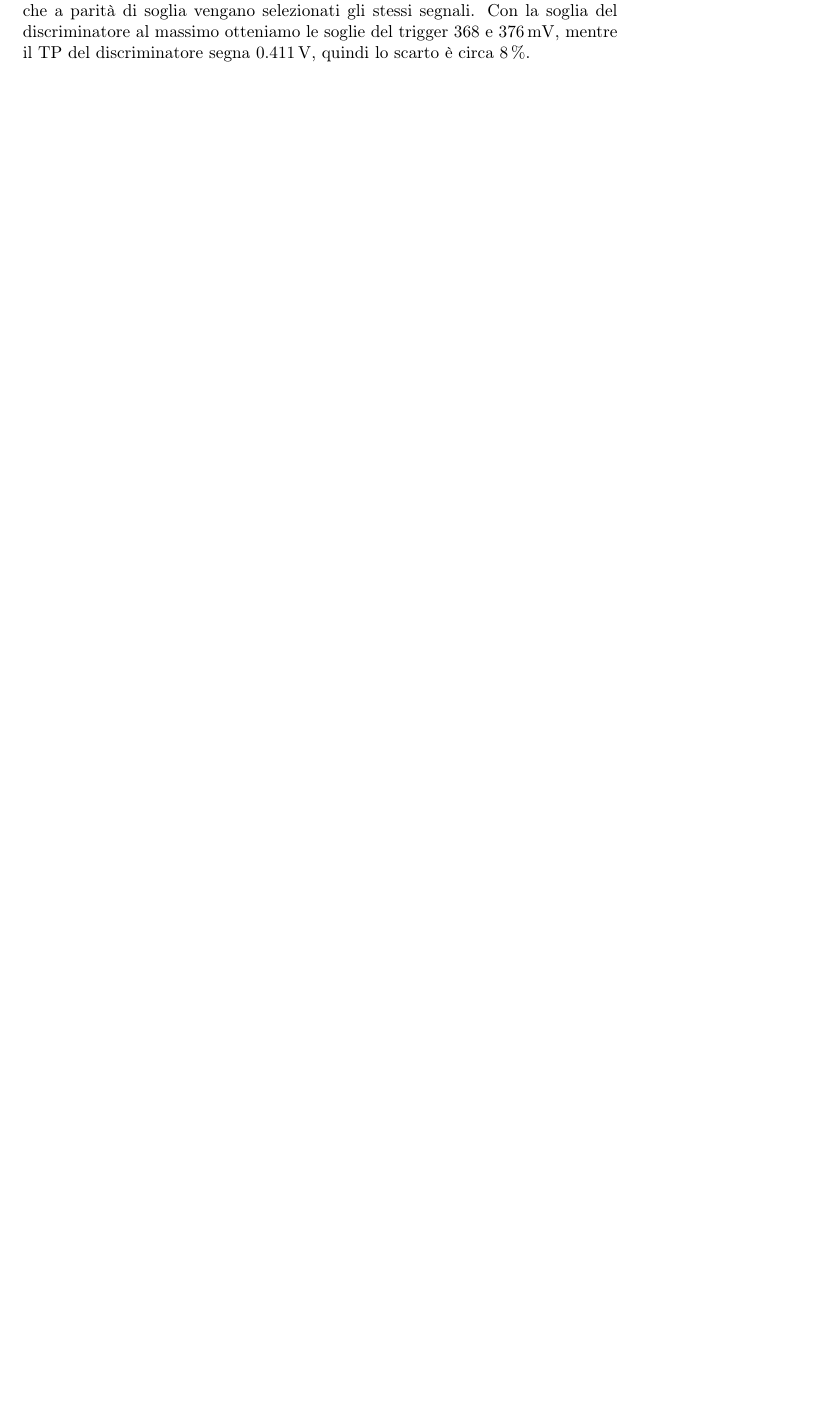
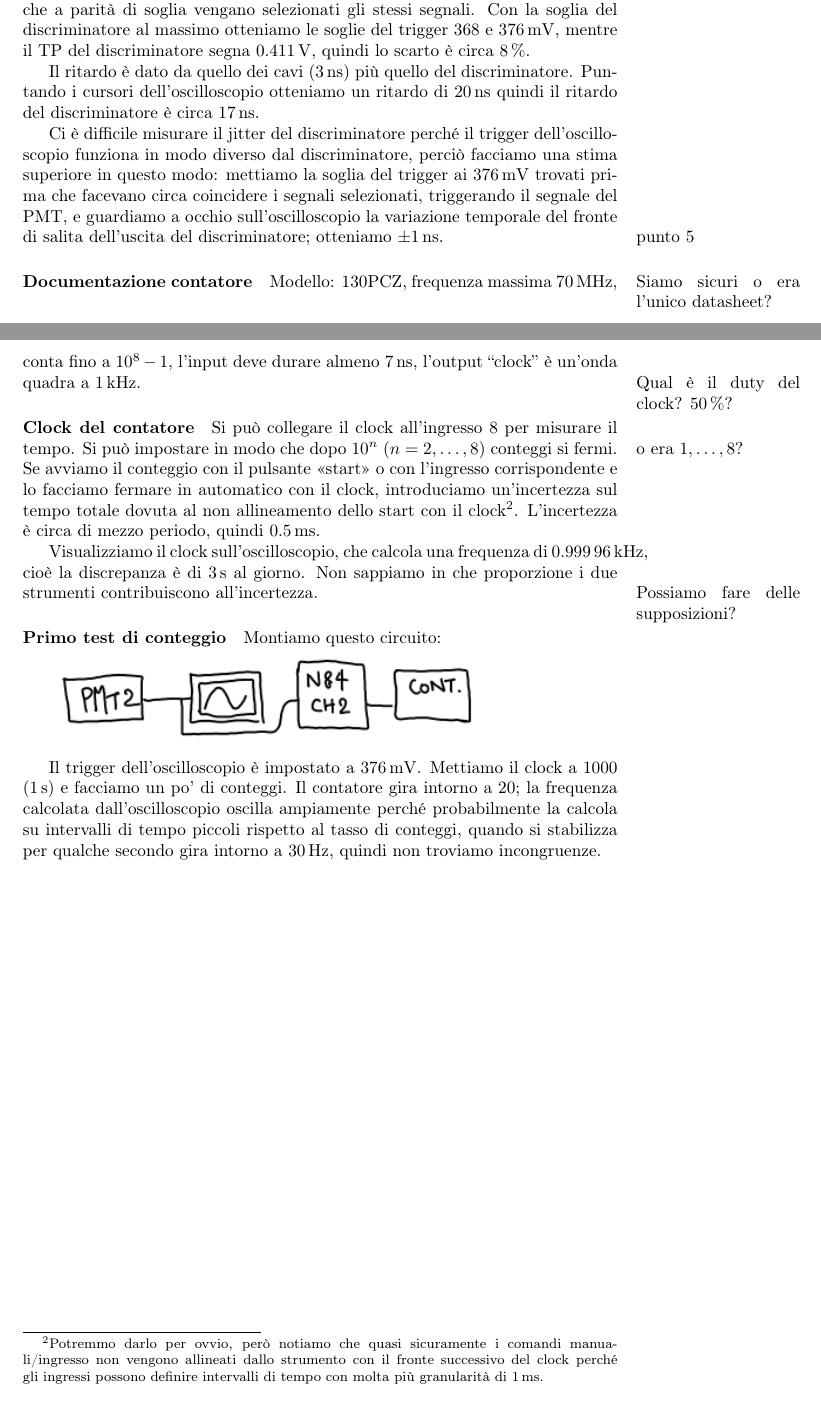
Before and after one commit to Gattocrucco/lab4mpr, a LaTeX document (esp-0-preliminare/petrillo/relazione-1-6.tex): part of page 2 of 2 before the commit and two parts of pages 2 and 3 of 3 after it, the two joined at a grey line, cut so that both start at the same text, the shorter picture padded with empty space. Compiled offline with pdfLaTeX.

Commit message:
relazione preliminare fino a punto 5

```diff
--- a/esp-0-preliminare/petrillo/relazione-1-6.tex
+++ b/esp-0-preliminare/petrillo/relazione-1-6.tex
@@ -7,6 +7,14 @@
 \usepackage{graphicx}
 \usepackage{siunitx}
 
+\setlength{\marginparwidth}{95pt}
+
 \newcommand*\de{\mathrm{d}}
 
+\title{Relazione laboratorio particelle\\Esperienza 0 (preliminare)}
+\author{Andrea Marasciulli\\
+Giacomo Petrillo\\
+Roberto Ribatti}
+\date{Dal 13 al 19 novembre 2017\footnote{Compilazione \LaTeX{} di questo documento: \today.}}
+
 \begin{document}
@@ -92,4 +102,52 @@ Il problema di questa procedura è che il trigger dell'oscilloscopio funziona in
 Con la soglia del discriminatore al massimo otteniamo le soglie del trigger 368 e \SI{376}{mV},
 mentre il TP del discriminatore segna \SI{0.411}V, quindi lo scarto è circa \SI8\percent.
 
+Il ritardo è dato da quello dei cavi (\SI3{ns}) più quello del discriminatore.
+Puntando i cursori dell'oscilloscopio otteniamo un ritardo di \SI{20}{ns}
+quindi il ritardo del discriminatore è circa \SI{17}{ns}.
+
+Ci è difficile misurare il jitter del discriminatore perché il trigger dell'oscilloscopio funziona in modo diverso dal discriminatore, perciò facciamo una stima superiore in questo modo:
+mettiamo la soglia del trigger ai \SI{376}{mV} trovati prima che facevano circa coincidere i segnali selezionati, triggerando il segnale del PMT, e guardiamo a occhio sull'oscilloscopio la variazione temporale del fronte di salita dell'uscita del discriminatore; otteniamo \SI{\pm1}{ns}.
+
+\marginpar{punto 5}
+
+\paragraph{Documentazione contatore}
+
+Modello: 130PCZ,
+\marginpar{Siamo sicuri o era l'unico datasheet?}%
+frequenza massima \SI{70}{MHz},
+conta fino a $10^8-1$,
+l'input deve durare almeno \SI7{ns},
+l'output ``clock'' è un'onda quadra a \SI1{kHz}.
+\marginpar{Qual è il duty del clock? \SI{50}\percent?}
+
+\paragraph{Clock del contatore}
+
+Si può collegare il clock all'ingresso~8 per misurare il tempo.
+Si può impostare in modo che dopo $10^n$ $(n=2,\dots,8)$
+\marginpar{o era $1,\dots,8$?}%
+conteggi si fermi.
+Se avviamo il conteggio con il pulsante <<start>> o con l'ingresso corrispondente
+e lo facciamo fermare in automatico con il clock,
+introduciamo un'incertezza sul tempo totale dovuta al non allineamento dello start con il clock\footnote{Potremmo darlo per ovvio, però notiamo che quasi sicuramente i comandi manuali/ingresso non vengono allineati dallo strumento con il fronte successivo del clock perché gli ingressi possono definire intervalli di tempo con molta più granularità di \SI1{ms}.}.
+L'incertezza è circa di mezzo periodo, quindi \SI{.5}{ms}.
+
+Visualizziamo il clock sull'oscilloscopio, che calcola una frequenza di \SI{0.99996}{kHz},
+cioè la discrepanza è di \SI3s al giorno.
+Non sappiamo in che proporzione i due strumenti contribuiscono all'incertezza.
+\marginpar{Possiamo fare delle supposizioni?}
+
+\paragraph{Primo test di conteggio}
+
+Montiamo questo circuito:
+
+\includegraphics[width=9cm]{fig5a}
+
+Il trigger dell'oscilloscopio è impostato a \SI{376}{mV}.
+Mettiamo il clock a 1000 (\SI1s) e facciamo un po' di conteggi.
+Il contatore gira intorno a 20;
+la frequenza calcolata dall'oscilloscopio oscilla ampiamente perché probabilmente la calcola su intervalli di tempo piccoli rispetto al tasso di conteggi,
+quando si stabilizza per qualche secondo gira intorno a \SI{30}{Hz},
+quindi non troviamo incongruenze.
+
 \end{document}
```
Also changed, not shown: esp-0-preliminare/petrillo/fig5a.png (added), esp-0-preliminare/petrillo/relazione-1-6.tex (2 more changed lines).
